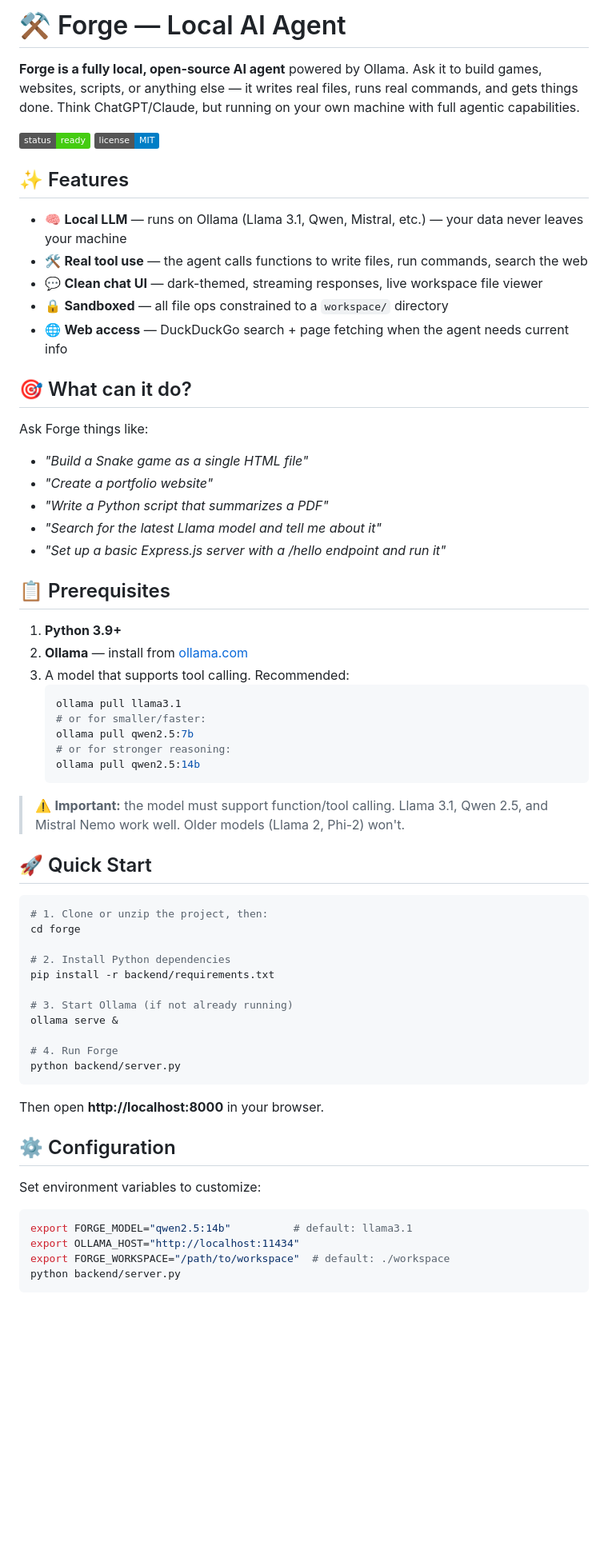
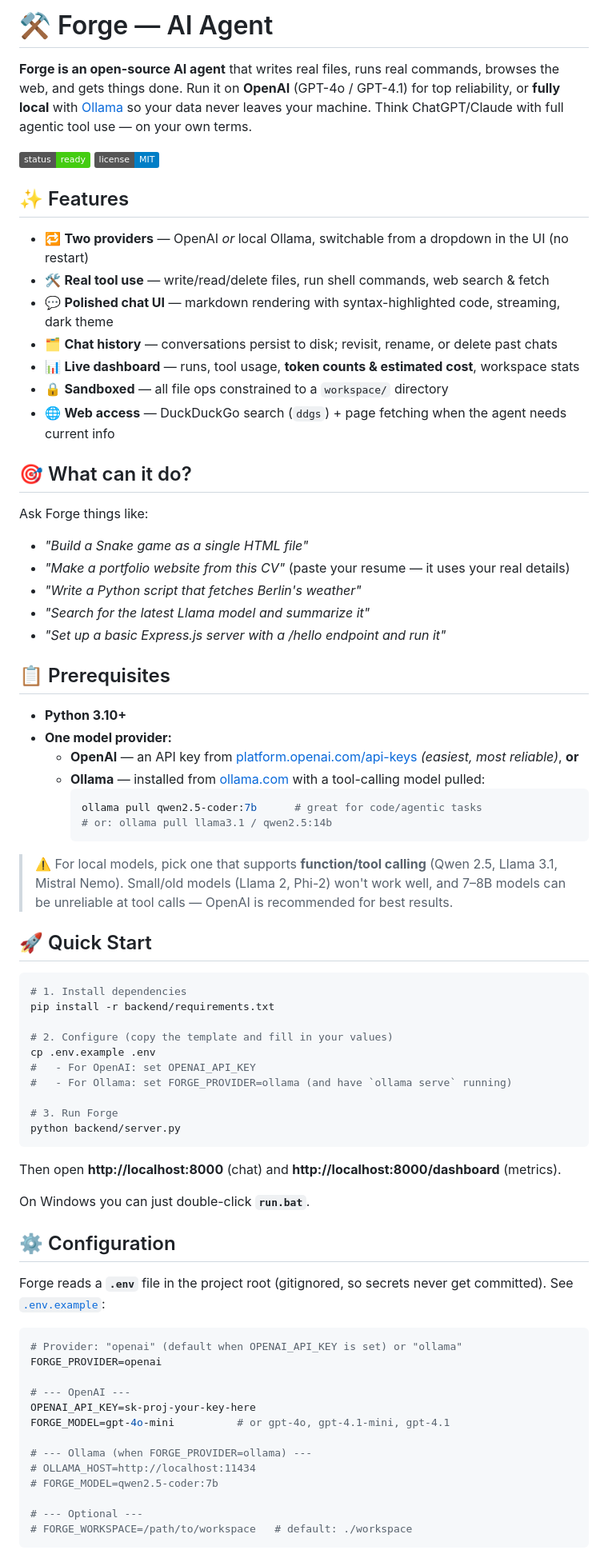
Before and after one commit to Anila-Ijaz/Forge-Your-AI-Agent, a Markdown page: README.md, the part around one of its changes. Shown at 80% size. GitHub-like rendering; badges without logos; blank space fills up the shorter version.

````diff
--- a/README.md
+++ b/README.md
@@ -1,67 +1,77 @@
-# ⚒ Forge — Local AI Agent
+# ⚒ Forge — AI Agent
 
-**Forge is a fully local, open-source AI agent** powered by Ollama. Ask it to build games, websites, scripts, or anything else — it writes real files, runs real commands, and gets things done. Think ChatGPT/Claude, but running on your own machine with full agentic capabilities.
+**Forge is an open-source AI agent** that writes real files, runs real commands, browses the web, and gets things done. Run it on **OpenAI** (GPT-4o / GPT-4.1) for top reliability, or **fully local** with [Ollama](https://ollama.com) so your data never leaves your machine. Think ChatGPT/Claude with full agentic tool use — on your own terms.
 
 ![Status](https://img.shields.io/badge/status-ready-success) ![License](https://img.shields.io/badge/license-MIT-blue)
 
 ## ✨ Features
 
-- 🧠 **Local LLM** — runs on Ollama (Llama 3.1, Qwen, Mistral, etc.) — your data never leaves your machine
-- 🛠 **Real tool use** — the agent calls functions to write files, run commands, search the web
-- 💬 **Clean chat UI** — dark-themed, streaming responses, live workspace file viewer
+- 🔁 **Two providers** — OpenAI *or* local Ollama, switchable from a dropdown in the UI (no restart)
+- 🛠 **Real tool use** — write/read/delete files, run shell commands, web search & fetch
+- 💬 **Polished chat UI** — markdown rendering with syntax-highlighted code, streaming, dark theme
+- 🗂 **Chat history** — conversations persist to disk; revisit, rename, or delete past chats
+- 📊 **Live dashboard** — runs, tool usage, **token counts & estimated cost**, workspace stats
 - 🔒 **Sandboxed** — all file ops constrained to a `workspace/` directory
-- 🌐 **Web access** — DuckDuckGo search + page fetching when the agent needs current info
+- 🌐 **Web access** — DuckDuckGo search (`ddgs`) + page fetching when the agent needs current info
 
 ## 🎯 What can it do?
 
 Ask Forge things like:
 
 - *"Build a Snake game as a single HTML file"*
-- *"Create a portfolio website"*
-- *"Write a Python script that summarizes a PDF"*
-- *"Search for the latest Llama model and tell me about it"*
+- *"Make a portfolio website from this CV"* (paste your resume — it uses your real details)
+- *"Write a Python script that fetches Berlin's weather"*
+- *"Search for the latest Llama model and summarize it"*
 - *"Set up a basic Express.js server with a /hello endpoint and run it"*
 
 ## 📋 Prerequisites
 
-1. **Python 3.9+**
-2. **Ollama** — install from [ollama.com](https://ollama.com)
-3. A model that supports tool calling. Recommended:
-   ```bash
-   ollama pull llama3.1
-   # or for smaller/faster:
-   ollama pull qwen2.5:7b
-   # or for stronger reasoning:
-   ollama pull qwen2.5:14b
-   ```
+- **Python 3.10+**
+- **One model provider:**
+  - **OpenAI** — an API key from [platform.openai.com/api-keys](https://platform.openai.com/api-keys) *(easiest, most reliable)*, **or**
+  - **Ollama** — installed from [ollama.com](https://ollama.com) with a tool-calling model pulled:
+    ```bash
+    ollama pull qwen2.5-coder:7b      # great for code/agentic tasks
+    # or: ollama pull llama3.1 / qwen2.5:14b
+    ```
 
-> ⚠️ **Important:** the model must support function/tool calling. Llama 3.1, Qwen 2.5, and Mistral Nemo work well. Older models (Llama 2, Phi-2) won't.
+> ⚠️ For local models, pick one that supports **function/tool calling** (Qwen 2.5, Llama 3.1, Mistral Nemo). Small/old models (Llama 2, Phi-2) won't work well, and 7–8B models can be unreliable at tool calls — OpenAI is recommended for best results.
 
 ## 🚀 Quick Start
 
 ```bash
-# 1. Clone or unzip the project, then:
-cd forge
-
-# 2. Install Python dependencies
+# 1. Install dependencies
 pip install -r backend/requirements.txt
 
-# 3. Start Ollama (if not already running)
-ollama serve &
+# 2. Configure (copy the template and fill in your values)
+cp .env.example .env
+#   - For OpenAI: set OPENAI_API_KEY
+#   - For Ollama: set FORGE_PROVIDER=ollama (and have `ollama serve` running)
 
-# 4. Run Forge
+# 3. Run Forge
 python backend/server.py
 ```
 
-Then open **http://localhost:8000** in your browser.
+Then open **http://localhost:8000** (chat) and **http://localhost:8000/dashboard** (metrics).
+
+On Windows you can just double-click **`run.bat`**.
 
 ## ⚙️ Configuration
 
-Set environment variables to customize:
+Forge reads a **`.env`** file in the project root (gitignored, so secrets never get committed). See [`.env.example`](.env.example):
 
 ```bash
-export FORGE_MODEL="qwen2.5:14b"          # default: llama3.1
-export OLLAMA_HOST="http://localhost:11434"
-export FORGE_WORKSPACE="/path/to/workspace"  # default: ./workspace
-python backend/server.py
+# Provider: "openai" (default when OPENAI_API_KEY is set) or "ollama"
+FORGE_PROVIDER=openai
+
+# --- OpenAI ---
+OPENAI_API_KEY=sk-proj-your-key-here
+FORGE_MODEL=gpt-4o-mini          # or gpt-4o, gpt-4.1-mini, gpt-4.1
+
+# --- Ollama (when FORGE_PROVIDER=ollama) ---
+# OLLAMA_HOST=http://localhost:11434
+# FORGE_MODEL=qwen2.5-coder:7b
+
+# --- Optional ---
+# FORGE_WORKSPACE=/path/to/workspace   # default: ./workspace
 ```
````
Also changed, not shown: other parts of README.md (+34 -15 lines).
